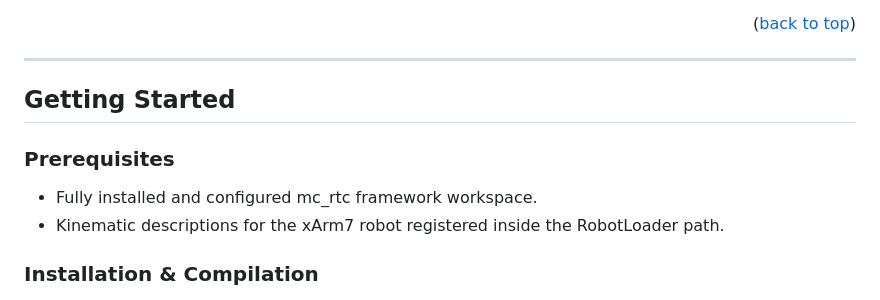
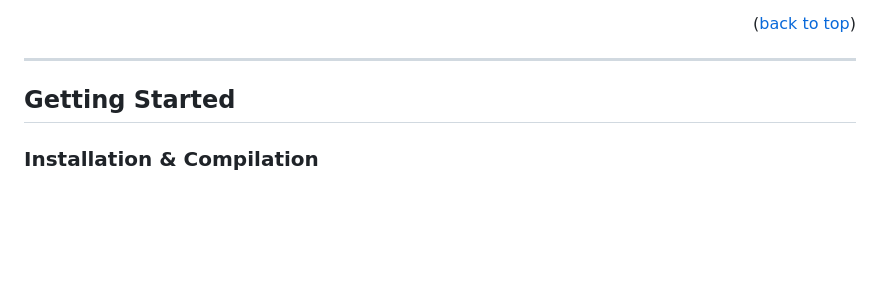
Before and after one commit to Morello-Luca/JRL, a Markdown page: dual_arm_controller/README.md, the part around the change. GitHub-like rendering; blank space fills up the shorter version.

```diff
--- a/dual_arm_controller/README.md
+++ b/dual_arm_controller/README.md
@@ -102,10 +102,6 @@ Coupled force control is sustained through 6D task spaces ordered as [Angular_X,
 
 ## Getting Started
 
-### Prerequisites
-* Fully installed and configured mc_rtc framework workspace.
-* Kinematic descriptions for the xArm7 robot registered inside the RobotLoader path.
-
 ### Installation & Compilation
 
 1. Clone the repository into your local mc_rtc source directory:
```
